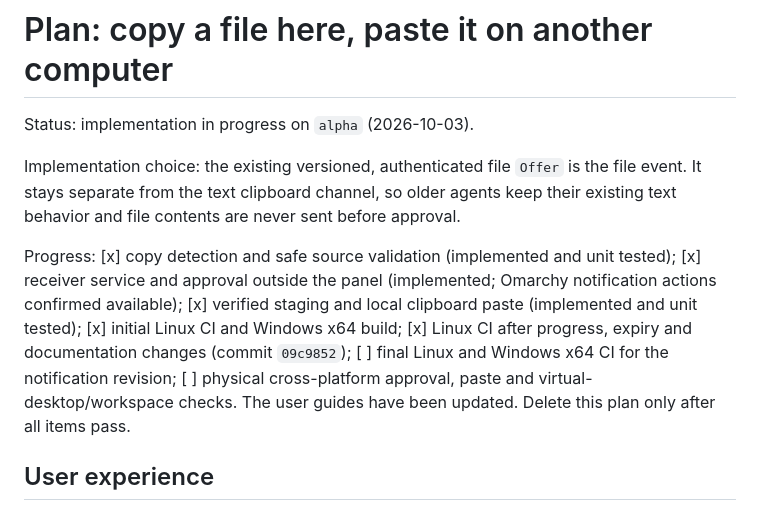
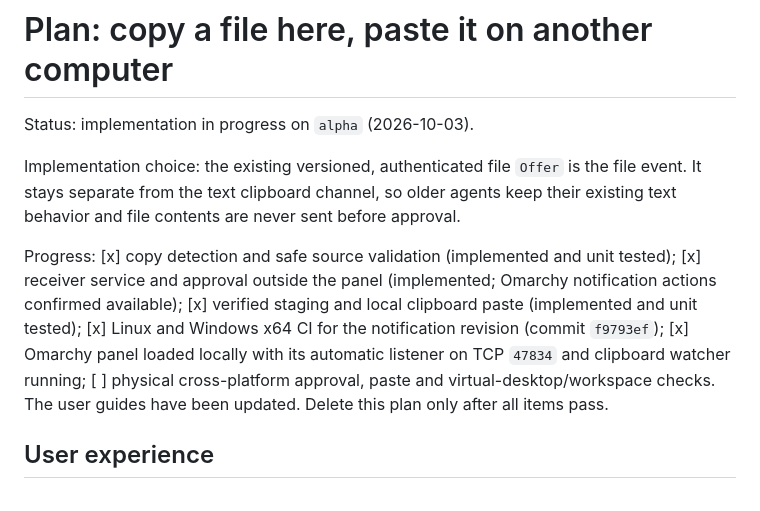
Before and after one commit to PuroDelphi/seamlesscontrol, a Markdown page: docs/FILE-CLIPBOARD-PLAN.md, the part around the change. GitHub-like rendering.

Commit message:
Record CI and local receiver verification

```diff
--- a/docs/FILE-CLIPBOARD-PLAN.md
+++ b/docs/FILE-CLIPBOARD-PLAN.md
@@ -4,7 +4,7 @@ Status: implementation in progress on `alpha` (2026-10-03).
 
 Implementation choice: the existing versioned, authenticated file `Offer` is the file event. It stays separate from the text clipboard channel, so older agents keep their existing text behavior and file contents are never sent before approval.
 
-Progress: [x] copy detection and safe source validation (implemented and unit tested); [x] receiver service and approval outside the panel (implemented; Omarchy notification actions confirmed available); [x] verified staging and local clipboard paste (implemented and unit tested); [x] initial Linux CI and Windows x64 build; [x] Linux CI after progress, expiry and documentation changes (commit `09c9852`); [ ] final Linux and Windows x64 CI for the notification revision; [ ] physical cross-platform approval, paste and virtual-desktop/workspace checks. The user guides have been updated. Delete this plan only after all items pass.
+Progress: [x] copy detection and safe source validation (implemented and unit tested); [x] receiver service and approval outside the panel (implemented; Omarchy notification actions confirmed available); [x] verified staging and local clipboard paste (implemented and unit tested); [x] Linux and Windows x64 CI for the notification revision (commit `f9793ef`); [x] Omarchy panel loaded locally with its automatic listener on TCP `47834` and clipboard watcher running; [ ] physical cross-platform approval, paste and virtual-desktop/workspace checks. The user guides have been updated. Delete this plan only after all items pass.
 
 ## User experience
 
```
Also changed, not shown: docs/FILE-CLIPBOARD-PLAN.es.md (+1 -1 lines).
